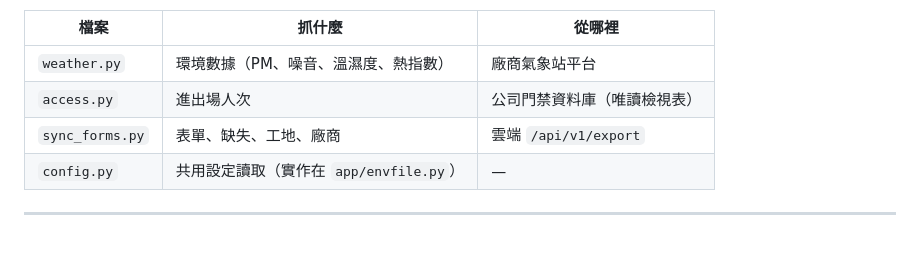
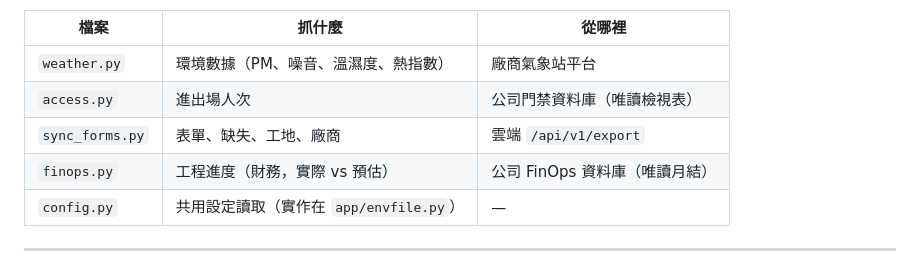
Before and after one commit to weixiang1130/Daily-Site-Safety-Inspection-System-DSSIS-, a Markdown page: docs/專案結構.md, the part around the change. Drawn GitHub-style.

```diff
--- a/docs/專案結構.md
+++ b/docs/專案結構.md
@@ -94,6 +94,7 @@
 | `weather.py` | 環境數據（PM、噪音、溫濕度、熱指數） | 廠商氣象站平台 |
 | `access.py` | 進出場人次 | 公司門禁資料庫（唯讀檢視表） |
 | `sync_forms.py` | 表單、缺失、工地、廠商 | 雲端 `/api/v1/export` |
+| `finops.py` | 工程進度（財務，實際 vs 預估） | 公司 FinOps 資料庫（唯讀月結） |
 | `config.py` | 共用設定讀取（實作在 `app/envfile.py`） | — |
 
 ---
```
Also changed, not shown: docs/地端戰情室.md (+1 -0 lines).
